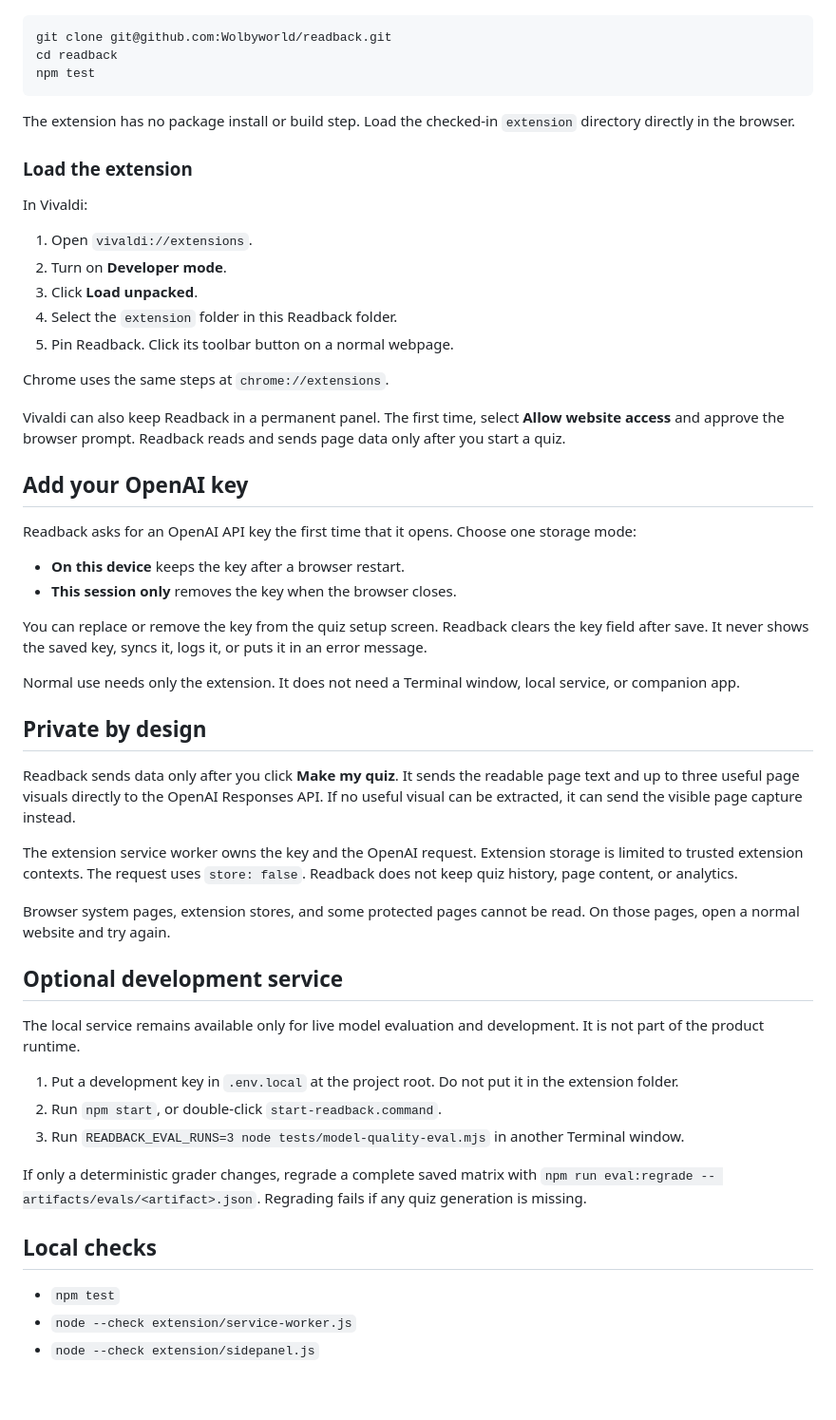
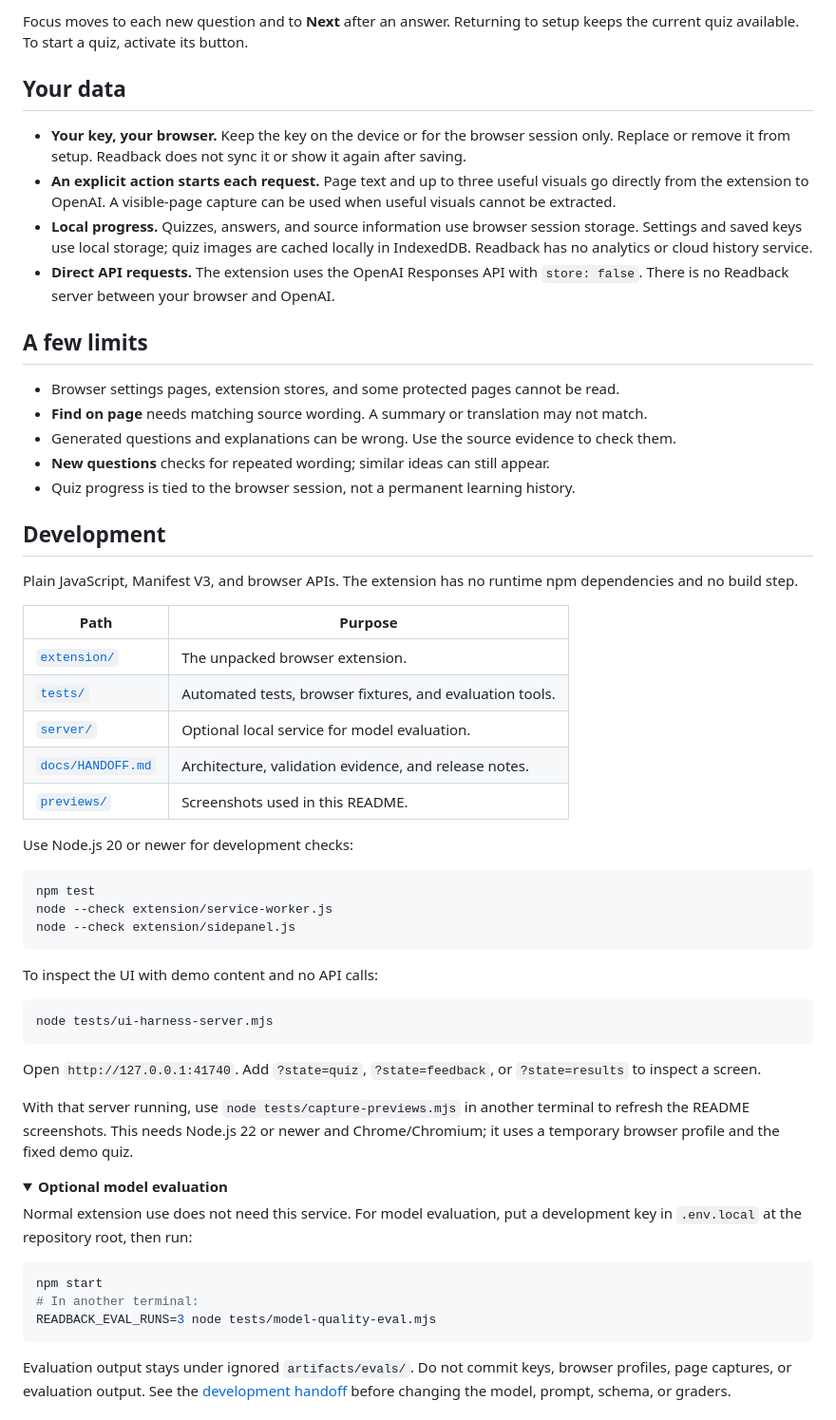
Before and after one commit to Wolbyworld/readback, a Markdown page: README.md, the part around one of its changes. Shown at 95% size. Rendered like a GitHub page; folded sections open; blank space fills up the shorter version.

````diff
--- a/README.md
+++ b/README.md
@@ -27,58 +87,60 @@ Requirements: Git, Chrome or Vivaldi, and Node.js 20 or newer for tests and mode
+Focus moves to each new question and to **Next** after an answer. Returning to setup keeps the current quiz available. To start a quiz, activate its button.
+
+## Your data
+
+- **Your key, your browser.** Keep the key on the device or for the browser session only. Replace or remove it from setup. Readback does not sync it or show it again after saving.
+- **An explicit action starts each request.** Page text and up to three useful visuals go directly from the extension to OpenAI. A visible-page capture can be used when useful visuals cannot be extracted.
+- **Local progress.** Quizzes, answers, and source information use browser session storage. Settings and saved keys use local storage; quiz images are cached locally in IndexedDB. Readback has no analytics or cloud history service.
+- **Direct API requests.** The extension uses the OpenAI Responses API with `store: false`. There is no Readback server between your browser and OpenAI.
+
+## A few limits
+
+- Browser settings pages, extension stores, and some protected pages cannot be read.
+- **Find on page** needs matching source wording. A summary or translation may not match.
+- Generated questions and explanations can be wrong. Use the source evidence to check them.
+- **New questions** checks for repeated wording; similar ideas can still appear.
+- Quiz progress is tied to the browser session, not a permanent learning history.
+
+## Development
+
+Plain JavaScript, Manifest V3, and browser APIs. The extension has no runtime npm dependencies and no build step.
+
+| Path | Purpose |
+| --- | --- |
+| [`extension/`](extension/) | The unpacked browser extension. |
+| [`tests/`](tests/) | Automated tests, browser fixtures, and evaluation tools. |
+| [`server/`](server/) | Optional local service for model evaluation. |
+| [`docs/HANDOFF.md`](docs/HANDOFF.md) | Architecture, validation evidence, and release notes. |
+| [`previews/`](previews/) | Screenshots used in this README. |
+
+Use Node.js 20 or newer for development checks:
 
 ```bash
-git clone git@github.com:Wolbyworld/readback.git
-cd readback
 npm test
+node --check extension/service-worker.js
+node --check extension/sidepanel.js
 ```
 
-The extension has no package install or build step. Load the checked-in `extension` directory directly in the browser.
+To inspect the UI with demo content and no API calls:
 
-### Load the extension
+```bash
+node tests/ui-harness-server.mjs
+```
 
-In Vivaldi:
+Open `http://127.0.0.1:41740`. Add `?state=quiz`, `?state=feedback`, or `?state=results` to inspect a screen.
 
-1. Open `vivaldi://extensions`.
-2. Turn on **Developer mode**.
-3. Click **Load unpacked**.
-4. Select the `extension` folder in this Readback folder.
-5. Pin Readback. Click its toolbar button on a normal webpage.
+With that server running, use `node tests/capture-previews.mjs` in another terminal to refresh the README screenshots. This needs Node.js 22 or newer and Chrome/Chromium; it uses a temporary browser profile and the fixed demo quiz.
 
-Chrome uses the same steps at `chrome://extensions`.
+<details>
+<summary><strong>Optional model evaluation</strong></summary>
 
-Vivaldi can also keep Readback in a permanent panel. The first time, select **Allow website access** and approve the browser prompt. Readback reads and sends page data only after you start a quiz.
+Normal extension use does not need this service. For model evaluation, put a development key in `.env.local` at the repository root, then run:
 
-## Add your OpenAI key
+```bash
+npm start
+# In another terminal:
+READBACK_EVAL_RUNS=3 node tests/model-quality-eval.mjs
+```
 
-Readback asks for an OpenAI API key the first time that it opens. Choose one storage mode:
+Evaluation output stays under ignored `artifacts/evals/`. Do not commit keys, browser profiles, page captures, or evaluation output. See the [development handoff](docs/HANDOFF.md) before changing the model, prompt, schema, or graders.
 
-- **On this device** keeps the key after a browser restart.
-- **This session only** removes the key when the browser closes.
-
-You can replace or remove the key from the quiz setup screen. Readback clears the key field after save. It never shows the saved key, syncs it, logs it, or puts it in an error message.
-
-Normal use needs only the extension. It does not need a Terminal window, local service, or companion app.
-
-## Private by design
-
-Readback sends data only after you click **Make my quiz**. It sends the readable page text and up to three useful page visuals directly to the OpenAI Responses API. If no useful visual can be extracted, it can send the visible page capture instead.
-
-The extension service worker owns the key and the OpenAI request. Extension storage is limited to trusted extension contexts. The request uses `store: false`. Readback does not keep quiz history, page content, or analytics.
-
-Browser system pages, extension stores, and some protected pages cannot be read. On those pages, open a normal website and try again.
-
-## Optional development service
-
-The local service remains available only for live model evaluation and development. It is not part of the product runtime.
-
-1. Put a development key in `.env.local` at the project root. Do not put it in the extension folder.
-2. Run `npm start`, or double-click `start-readback.command`.
-3. Run `READBACK_EVAL_RUNS=3 node tests/model-quality-eval.mjs` in another Terminal window.
-
-If only a deterministic grader changes, regrade a complete saved matrix with `npm run eval:regrade -- artifacts/evals/<artifact>.json`. Regrading fails if any quiz generation is missing.
-
-## Local checks
-
-- `npm test`
-- `node --check extension/service-worker.js`
-- `node --check extension/sidepanel.js`
-
````
Also changed, not shown: other parts of README.md (+78 -43 lines), docs/HANDOFF.md (+12 -2 lines), previews/feedback.png (added), previews/quiz.png, previews/results.png, previews/start.png, 1 other file.
